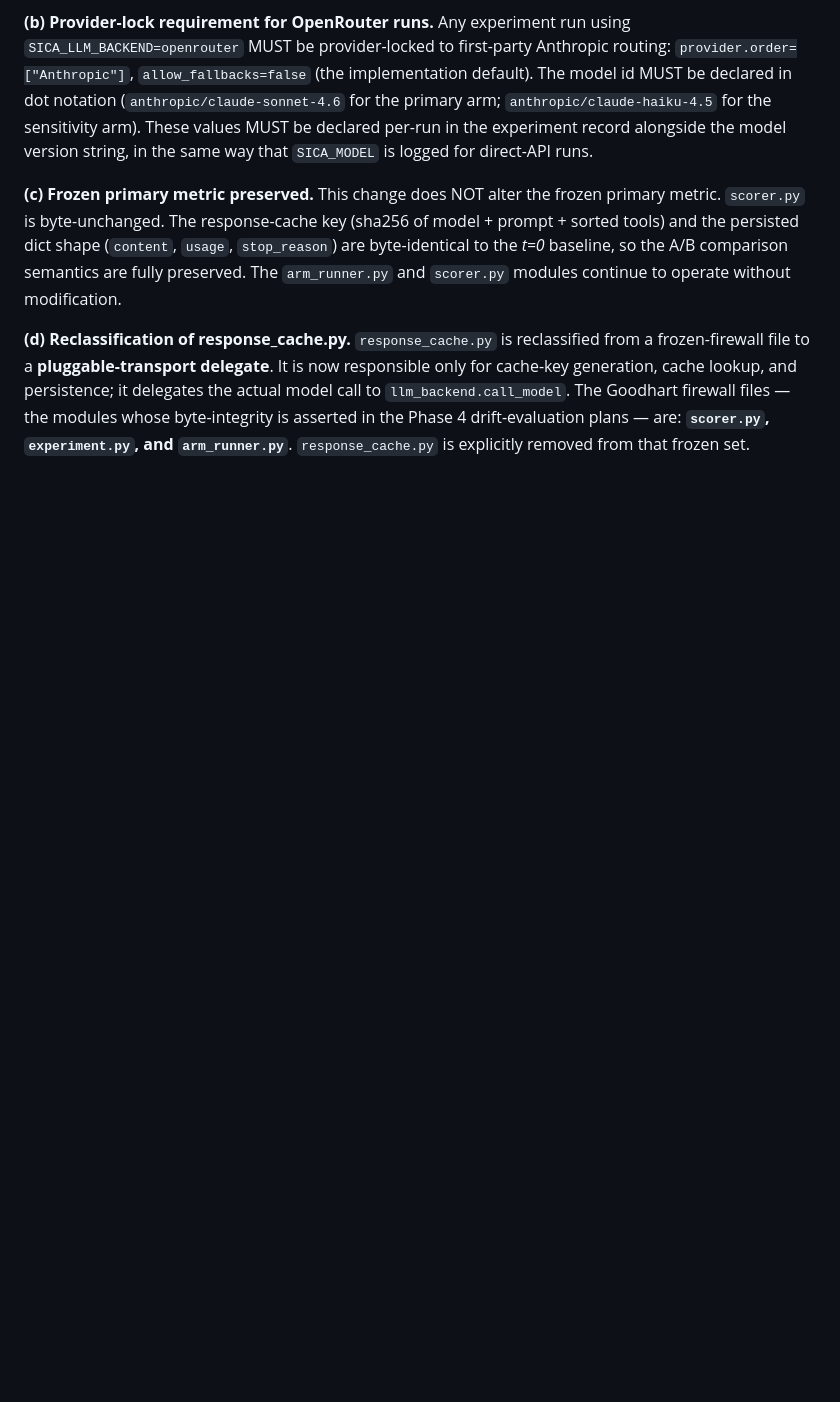
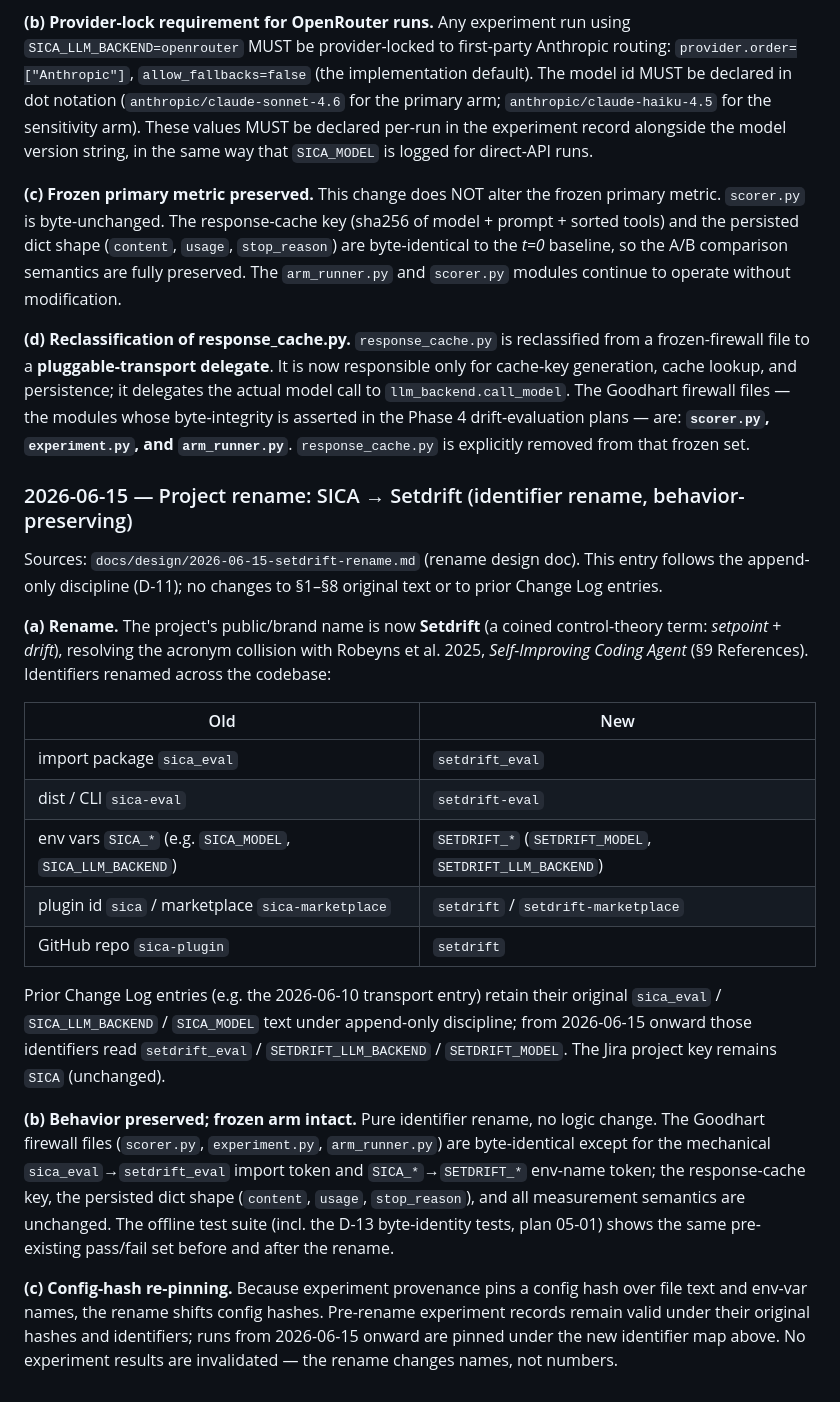
Before and after one commit to thanhtrungnguyen/setdrift, a Markdown page: docs/design/2026-05-20-falsifiable-claim.md, the part around the change. GitHub-like rendering; blank space fills up the shorter version.

Commit message:
docs(rename): Tier 5 — append dated reproducibility change-log entry for SICA->Setdrift
Co-Authored-By: Claude Opus 4.8 <noreply@anthropic.com>

```diff
--- a/docs/design/2026-05-20-falsifiable-claim.md
+++ b/docs/design/2026-05-20-falsifiable-claim.md
@@ -174,3 +174,23 @@ Sources: `quick/260610-0o9` refactor task. This entry follows the append-only di
 **(c) Frozen primary metric preserved.** This change does NOT alter the frozen primary metric. `scorer.py` is byte-unchanged. The response-cache key (sha256 of model + prompt + sorted tools) and the persisted dict shape (`content`, `usage`, `stop_reason`) are byte-identical to the *t=0* baseline, so the A/B comparison semantics are fully preserved. The `arm_runner.py` and `scorer.py` modules continue to operate without modification.
 
 **(d) Reclassification of response_cache.py.** `response_cache.py` is reclassified from a frozen-firewall file to a **pluggable-transport delegate**. It is now responsible only for cache-key generation, cache lookup, and persistence; it delegates the actual model call to `llm_backend.call_model`. The Goodhart firewall files — the modules whose byte-integrity is asserted in the Phase 4 drift-evaluation plans — are: **`scorer.py`, `experiment.py`, and `arm_runner.py`**. `response_cache.py` is explicitly removed from that frozen set.
+
+### 2026-06-15 — Project rename: SICA → Setdrift (identifier rename, behavior-preserving)
+
+Sources: `docs/design/2026-06-15-setdrift-rename.md` (rename design doc). This entry follows the append-only discipline (D-11); no changes to §1–§8 original text or to prior Change Log entries.
+
+**(a) Rename.** The project's public/brand name is now **Setdrift** (a coined control-theory term: *setpoint* + *drift*), resolving the acronym collision with Robeyns et al. 2025, *Self-Improving Coding Agent* (§9 References). Identifiers renamed across the codebase:
+
+| Old | New |
+|-----|-----|
+| import package `sica_eval` | `setdrift_eval` |
+| dist / CLI `sica-eval` | `setdrift-eval` |
+| env vars `SICA_*` (e.g. `SICA_MODEL`, `SICA_LLM_BACKEND`) | `SETDRIFT_*` (`SETDRIFT_MODEL`, `SETDRIFT_LLM_BACKEND`) |
+| plugin id `sica` / marketplace `sica-marketplace` | `setdrift` / `setdrift-marketplace` |
+| GitHub repo `sica-plugin` | `setdrift` |
+
+Prior Change Log entries (e.g. the 2026-06-10 transport entry) retain their original `sica_eval` / `SICA_LLM_BACKEND` / `SICA_MODEL` text under append-only discipline; from 2026-06-15 onward those identifiers read `setdrift_eval` / `SETDRIFT_LLM_BACKEND` / `SETDRIFT_MODEL`. The Jira project key remains `SICA` (unchanged).
+
+**(b) Behavior preserved; frozen arm intact.** Pure identifier rename, no logic change. The Goodhart firewall files (`scorer.py`, `experiment.py`, `arm_runner.py`) are byte-identical except for the mechanical `sica_eval`→`setdrift_eval` import token and `SICA_*`→`SETDRIFT_*` env-name token; the response-cache key, the persisted dict shape (`content`, `usage`, `stop_reason`), and all measurement semantics are unchanged. The offline test suite (incl. the D-13 byte-identity tests, plan 05-01) shows the same pre-existing pass/fail set before and after the rename.
+
+**(c) Config-hash re-pinning.** Because experiment provenance pins a config hash over file text and env-var names, the rename shifts config hashes. Pre-rename experiment records remain valid under their original hashes and identifiers; runs from 2026-06-15 onward are pinned under the new identifier map above. No experiment results are invalidated — the rename changes names, not numbers.
```
